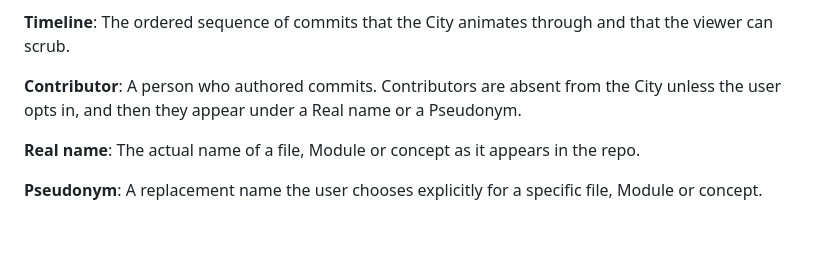
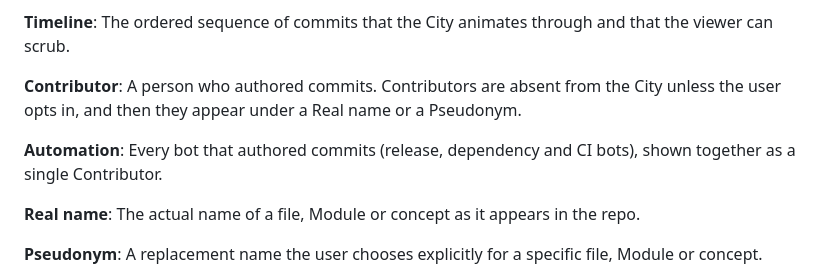
Before and after one commit to ken-guru/git-city, a Markdown page: GLOSSARY.md, the part around the change. Drawn GitHub-style; blank space fills up the shorter version.

Commit message:
Add Automation for bot Contributors
Co-Authored-By: Claude Opus 5.5 <noreply@anthropic.com>
Claude-Session: https://claude.ai/code/session_013a8b2CJLQZh8BjxmYaazFx

```diff
--- a/GLOSSARY.md
+++ b/GLOSSARY.md
@@ -44,6 +44,8 @@
 
 **Contributor**: A person who authored commits. Contributors are absent from the City unless the user opts in, and then they appear under a Real name or a Pseudonym.
 
+**Automation**: Every bot that authored commits (release, dependency and CI bots), shown together as a single Contributor.
+
 **Real name**: The actual name of a file, Module or concept as it appears in the repo.
 
 **Pseudonym**: A replacement name the user chooses explicitly for a specific file, Module or concept.
```
